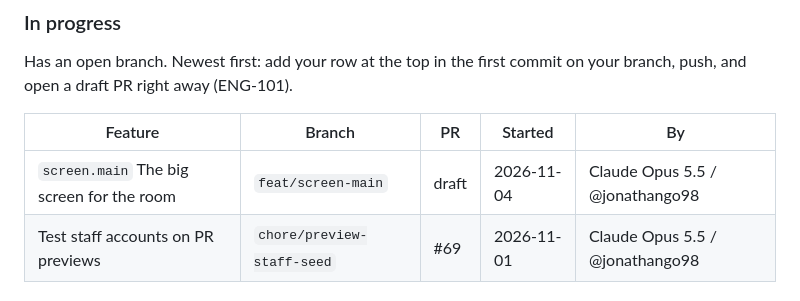
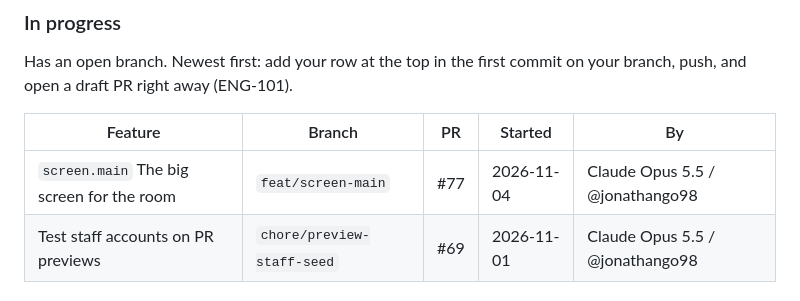
Before and after one commit to jonathango98/nextgen27-sidequest, a Markdown page: README.md, the part around the change. Rendered like a GitHub page.

Commit message:
chore: link screen.main claim to PR #77
Co-Authored-By: Claude Opus 5.5 <noreply@anthropic.com>

```diff
--- a/README.md
+++ b/README.md
@@ -57,7 +57,7 @@ Has an open branch. Newest first: add your row at the top in the first commit on
 
 | Feature | Branch | PR | Started | By |
 |---|---|---|---|---|
-| `screen.main` The big screen for the room | `feat/screen-main` | draft | 2026-11-04 | Claude Opus 5.5 / @jonathango98 |
+| `screen.main` The big screen for the room | `feat/screen-main` | #77 | 2026-11-04 | Claude Opus 5.5 / @jonathango98 |
 | Test staff accounts on PR previews | `chore/preview-staff-seed` | #69 | 2026-11-01 | Claude Opus 5.5 / @jonathango98 |
 
 ### Planned
```
Also changed, not shown: CHANGELOG.md (+1 -1 lines).
